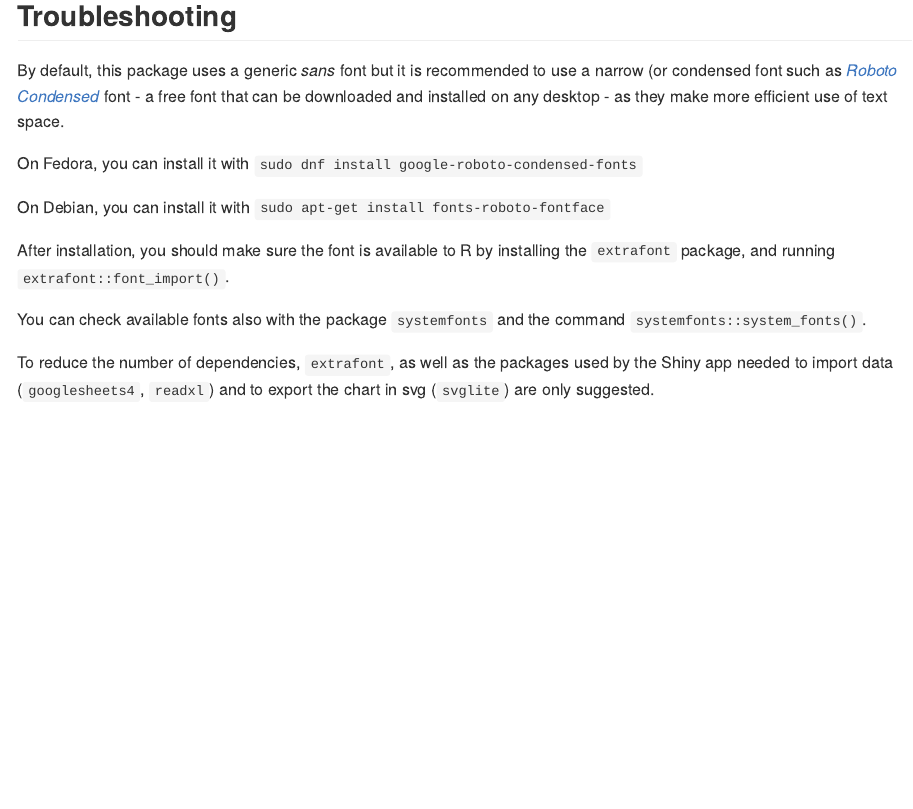
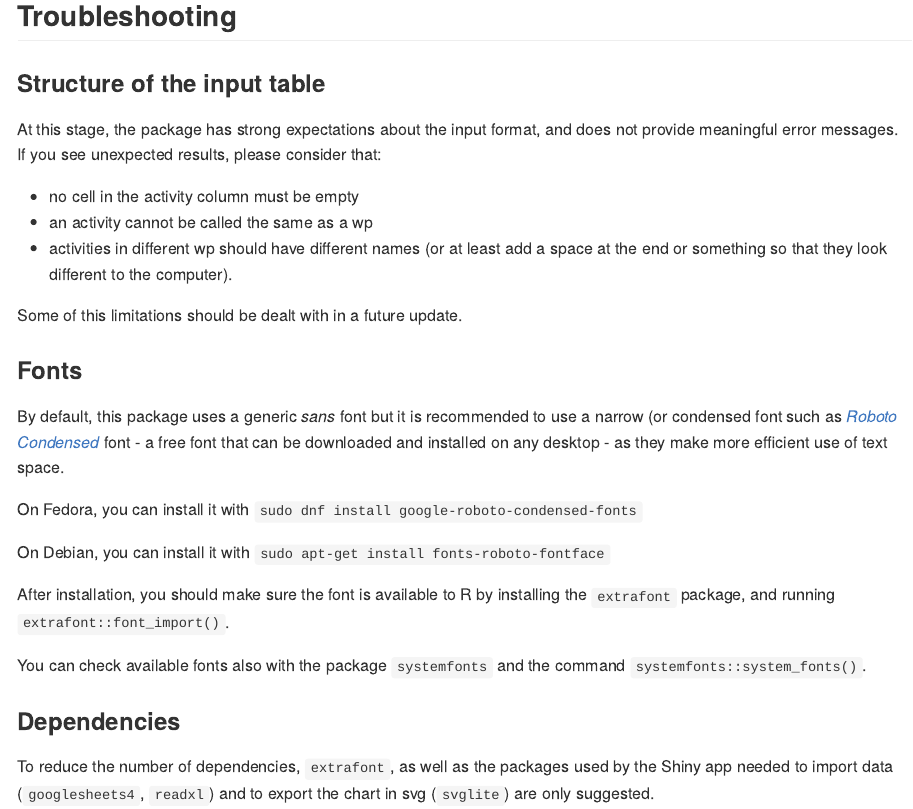
Before and after one commit to giocomai/ganttrify, an R Markdown document (README.Rmd): the page in a window 1100 px wide, from 6590 px down. The pictures show the output file README.md that the author committed with the source, drawn offline in the style of GitHub; long lines of code are wrapped; badge pictures from the web are left out.

Commit message:
add details on input formats to troubleshooting section

```diff
--- a/README.Rmd
+++ b/README.Rmd
@@ -243,6 +243,18 @@ ganttrify(project = ganttrify::test_project_date_day,
 
 ## Troubleshooting
 
+### Structure of the input table
+
+At this stage, the package has strong expectations about the input format, and does not provide meaningful error messages. If you see unexpected results, please consider that:
+
+- no cell in the activity column must be empty
+- an activity cannot be called the same as a wp
+- activities in different wp should have different names (or at least add a space at the end or something so that they look different to the computer).
+
+Some of this limitations should be dealt with in a future update.
+
+### Fonts
+
 By default, this package uses a generic *sans* font but it is recommended to use a narrow (or condensed font such as *[Roboto Condensed](https://fonts.google.com/specimen/Roboto+Condensed)* font - a free font that can be downloaded and installed on any desktop - as they make more efficient use of text space.
 
 On Fedora, you can install it with `sudo dnf install google-roboto-condensed-fonts`
@@ -253,6 +265,8 @@ After installation, you should make sure the font is available to R by installin
 
 You can check available fonts also with the package `systemfonts` and the command `systemfonts::system_fonts()`.
 
+### Dependencies
+
 To reduce the number of dependencies, `extrafont`, as well as the packages used by the Shiny app needed to import data (`googlesheets4`, `readxl`) and to export the chart in svg (`svglite`) are only suggested.
 
 You can install them independently (they're all on CRAN), or together with this package with:
```
Also changed, not shown: README.md.
